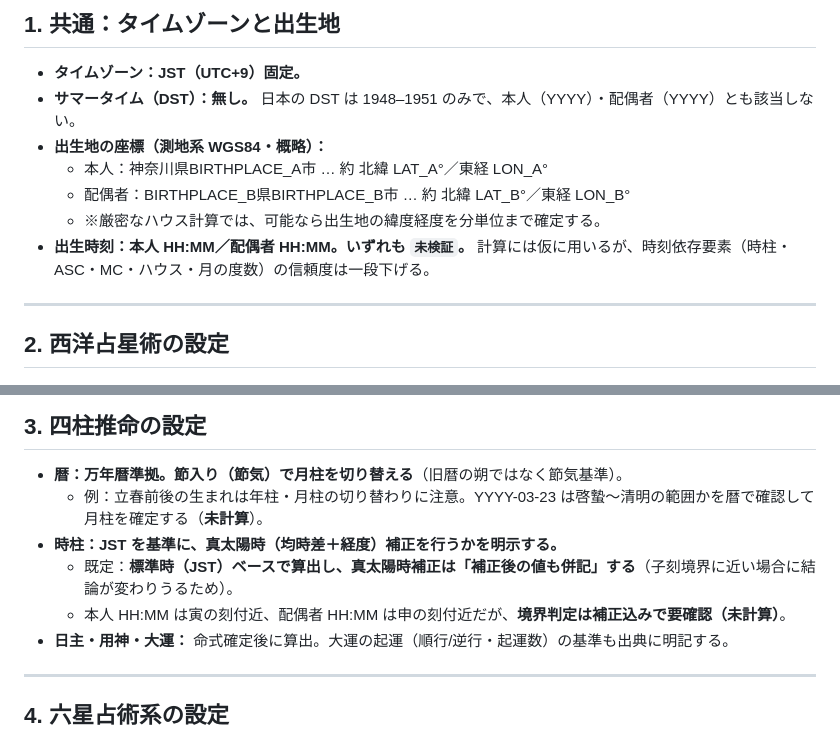
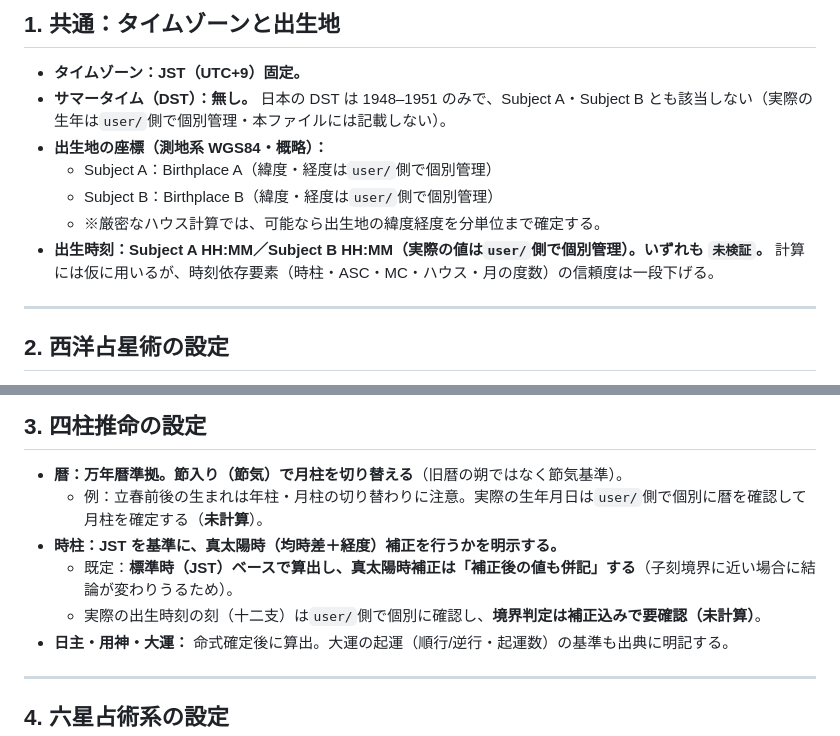
Before and after one commit to naoatsuKGW/housing-requirements, a Markdown page: Fortune-OS/knowledge/calculation_config.md, 2 parts joined by grey strips. GitHub-like rendering.

Commit message:
security: redact remaining birth data and real-name references (public repo)
- knowledge/calculation_config.md still contained real birth dates,
  birth times, birthplaces, and lat/lon for both subjects; replace
  with abstract placeholders (Subject A/B, Birthplace A/B, HH:MM).
- gold_readings/README.md still referenced a future filename derived
  from the spouse's real given name (KANAE) and the subject's real
  surname (NAOATSU); replace with generic SUBJECT/SPOUSE naming.
- logs/DECISION_LOG.md still listed both subjects' birth years
  (1980/1982); replace with a generic statement.

```diff
--- a/Fortune-OS/knowledge/calculation_config.md
+++ b/Fortune-OS/knowledge/calculation_config.md
@@ -11,12 +11,12 @@ v0.3 で `未計算` を `[計算済]` に変える際、**この設定に従っ
 ## 1. 共通：タイムゾーンと出生地
 
 - **タイムゾーン：JST（UTC+9）固定。**
-- **サマータイム（DST）：無し。** 日本の DST は 1948–1951 のみで、本人（YYYY）・配偶者（YYYY）とも該当しない。
+- **サマータイム（DST）：無し。** 日本の DST は 1948–1951 のみで、Subject A・Subject B とも該当しない（実際の生年は`user/`側で個別管理・本ファイルには記載しない）。
 - **出生地の座標（測地系 WGS84・概略）：**
-  - 本人：神奈川県BIRTHPLACE_A市 … 約 北緯 LAT_A°／東経 LON_A°
-  - 配偶者：BIRTHPLACE_B県BIRTHPLACE_B市 … 約 北緯 LAT_B°／東経 LON_B°
+  - Subject A：Birthplace A（緯度・経度は`user/`側で個別管理）
+  - Subject B：Birthplace B（緯度・経度は`user/`側で個別管理）
   - ※厳密なハウス計算では、可能なら出生地の緯度経度を分単位まで確定する。
-- **出生時刻：本人 HH:MM／配偶者 HH:MM。いずれも `未検証`。** 計算には仮に用いるが、時刻依存要素（時柱・ASC・MC・ハウス・月の度数）の信頼度は一段下げる。
+- **出生時刻：Subject A HH:MM／Subject B HH:MM（実際の値は`user/`側で個別管理）。いずれも `未検証`。** 計算には仮に用いるが、時刻依存要素（時柱・ASC・MC・ハウス・月の度数）の信頼度は一段下げる。
 
 ---
 
@@ -33,10 +33,10 @@ v0.3 で `未計算` を `[計算済]` に変える際、**この設定に従っ
 ## 3. 四柱推命の設定
 
 - **暦：万年暦準拠。節入り（節気）で月柱を切り替える**（旧暦の朔ではなく節気基準）。
-  - 例：立春前後の生まれは年柱・月柱の切り替わりに注意。YYYY-03-23 は啓蟄〜清明の範囲かを暦で確認して月柱を確定する（**未計算**）。
+  - 例：立春前後の生まれは年柱・月柱の切り替わりに注意。実際の生年月日は`user/`側で個別に暦を確認して月柱を確定する（**未計算**）。
 - **時柱：JST を基準に、真太陽時（均時差＋経度）補正を行うかを明示する。**
   - 既定：**標準時（JST）ベースで算出し、真太陽時補正は「補正後の値も併記」する**（子刻境界に近い場合に結論が変わりうるため）。
-  - 本人 HH:MM は寅の刻付近、配偶者 HH:MM は申の刻付近だが、**境界判定は補正込みで要確認（未計算）**。
+  - 実際の出生時刻の刻（十二支）は`user/`側で個別に確認し、**境界判定は補正込みで要確認（未計算）**。
 - **日主・用神・大運：** 命式確定後に算出。大運の起運（順行/逆行・起運数）の基準も出典に明記する。
 
 ---
```
Also changed, not shown: Fortune-OS/gold_readings/README.md (+3 -3 lines), Fortune-OS/logs/DECISION_LOG.md (+1 -1 lines).
